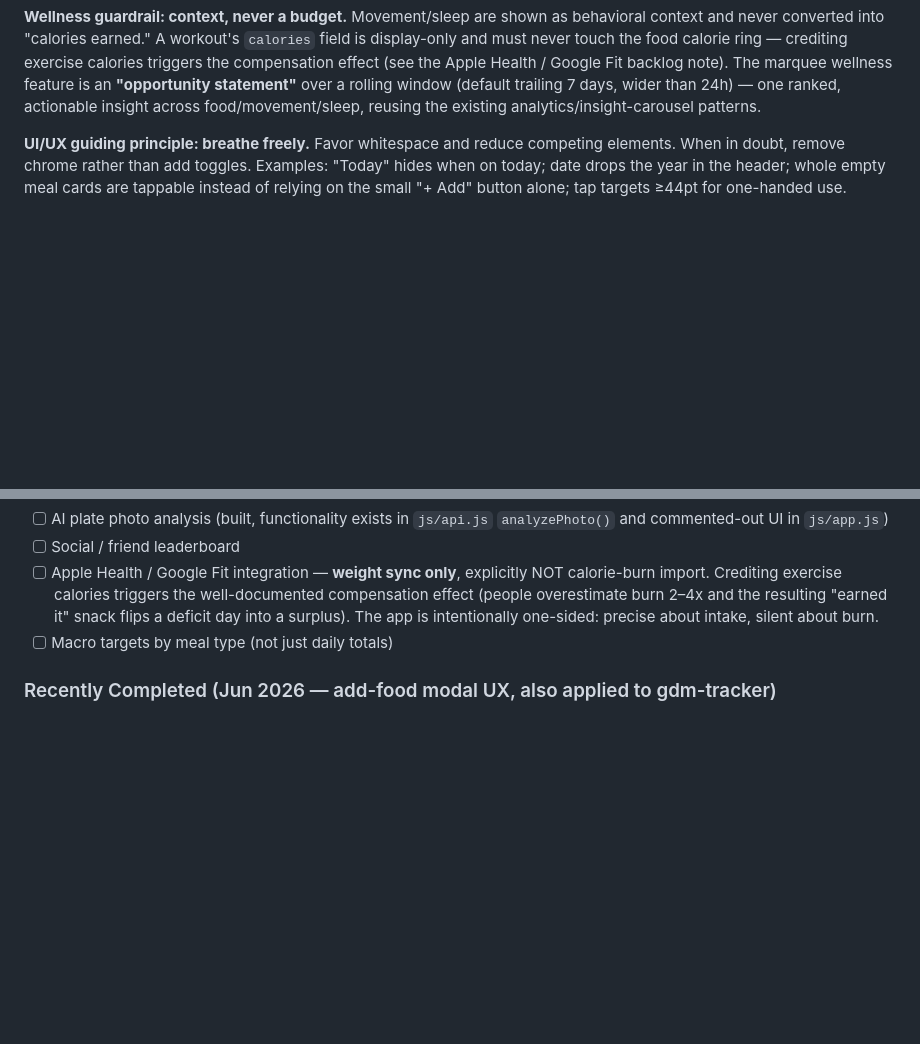
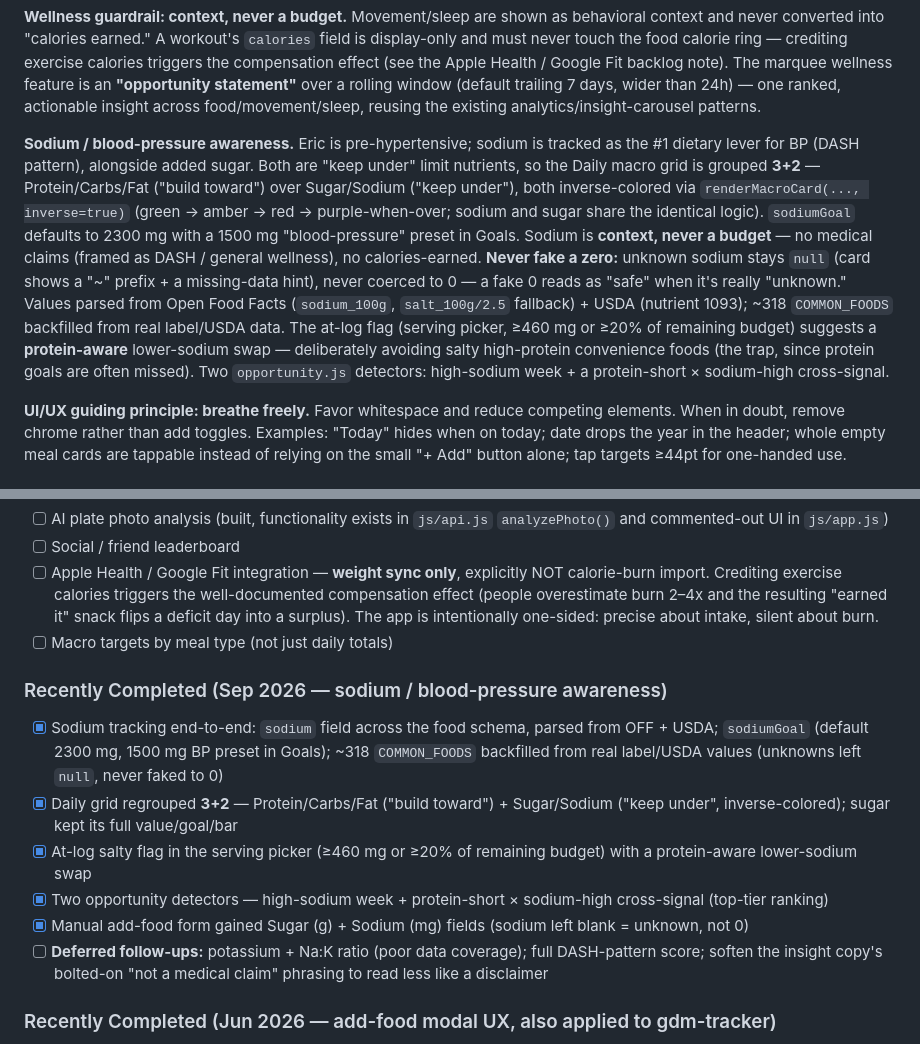
Before and after one commit to PrinceNightshade/meal-tracker, a Markdown page: CLAUDE.md, 2 parts joined by grey strips. Rendered like a GitHub page; blank space fills up the shorter version.

Commit message:
docs: record sodium / blood-pressure feature in decisions + backlog
Add the sodium/DASH architectural-decision block (3+2 grid, context-not-budget,
never-fake-zero, protein-aware swaps, parsing sources) and a Recently Completed
section covering the shipped work plus deferred follow-ups (potassium/Na:K,
DASH score, softening the insight disclaimer copy).

Co-Authored-By: Claude Opus 4.8 <noreply@anthropic.com>

```diff
--- a/CLAUDE.md
+++ b/CLAUDE.md
@@ -51,6 +51,9 @@ Wellness records are keyed by date in their own store (`mt_wellness` localStorag
 
 **Wellness guardrail: context, never a budget.**
 Movement/sleep are shown as behavioral context and never converted into "calories earned." A workout's `calories` field is display-only and must never touch the food calorie ring — crediting exercise calories triggers the compensation effect (see the Apple Health / Google Fit backlog note). The marquee wellness feature is an **"opportunity statement"** over a rolling window (default trailing 7 days, wider than 24h) — one ranked, actionable insight across food/movement/sleep, reusing the existing analytics/insight-carousel patterns.
+
+**Sodium / blood-pressure awareness.**
+Eric is pre-hypertensive; sodium is tracked as the #1 dietary lever for BP (DASH pattern), alongside added sugar. Both are "keep under" limit nutrients, so the Daily macro grid is grouped **3+2** — Protein/Carbs/Fat ("build toward") over Sugar/Sodium ("keep under"), both inverse-colored via `renderMacroCard(..., inverse=true)` (green → amber → red → purple-when-over; sodium and sugar share the identical logic). `sodiumGoal` defaults to 2300 mg with a 1500 mg "blood-pressure" preset in Goals. Sodium is **context, never a budget** — no medical claims (framed as DASH / general wellness), no calories-earned. **Never fake a zero:** unknown sodium stays `null` (card shows a "~" prefix + a missing-data hint), never coerced to 0 — a fake 0 reads as "safe" when it's really "unknown." Values parsed from Open Food Facts (`sodium_100g`, `salt_100g/2.5` fallback) + USDA (nutrient 1093); ~318 `COMMON_FOODS` backfilled from real label/USDA data. The at-log flag (serving picker, ≥460 mg or ≥20% of remaining budget) suggests a **protein-aware** lower-sodium swap — deliberately avoiding salty high-protein convenience foods (the trap, since protein goals are often missed). Two `opportunity.js` detectors: high-sodium week + a protein-short × sodium-high cross-signal.
 
 **UI/UX guiding principle: breathe freely.**
 Favor whitespace and reduce competing elements. When in doubt, remove chrome rather than add toggles. Examples: "Today" hides when on today; date drops the year in the header; whole empty meal cards are tappable instead of relying on the small "+ Add" button alone; tap targets ≥44pt for one-handed use.
@@ -216,6 +219,14 @@ Run through these checks in the live preview server or on deployed staging:
 - [ ] Apple Health / Google Fit integration — **weight sync only**, explicitly NOT calorie-burn import. Crediting exercise calories triggers the well-documented compensation effect (people overestimate burn 2–4x and the resulting "earned it" snack flips a deficit day into a surplus). The app is intentionally one-sided: precise about intake, silent about burn.
 - [ ] Macro targets by meal type (not just daily totals)
 
+### Recently Completed (Sep 2026 — sodium / blood-pressure awareness)
+- [x] Sodium tracking end-to-end: `sodium` field across the food schema, parsed from OFF + USDA; `sodiumGoal` (default 2300 mg, 1500 mg BP preset in Goals); ~318 `COMMON_FOODS` backfilled from real label/USDA values (unknowns left `null`, never faked to 0)
+- [x] Daily grid regrouped **3+2** — Protein/Carbs/Fat ("build toward") + Sugar/Sodium ("keep under", inverse-colored); sugar kept its full value/goal/bar
+- [x] At-log salty flag in the serving picker (≥460 mg or ≥20% of remaining budget) with a protein-aware lower-sodium swap
+- [x] Two opportunity detectors — high-sodium week + protein-short × sodium-high cross-signal (top-tier ranking)
+- [x] Manual add-food form gained Sugar (g) + Sodium (mg) fields (sodium left blank = unknown, not 0)
+- [ ] **Deferred follow-ups:** potassium + Na:K ratio (poor data coverage); full DASH-pattern score; soften the insight copy's bolted-on "not a medical claim" phrasing to read less like a disclaimer
+
 ### Recently Completed (Jun 2026 — add-food modal UX, also applied to gdm-tracker)
 - [x] Search results no longer hide under the sticky search row — scroll moved from `renderResults` (re-fired on phase-2 API append, yanking the view) to once per query in `doSearch`; `.search-results` got `scroll-margin-top: 64px` to clear the sticky row
 - [x] iOS focus auto-zoom fixed — all modal/Goals form inputs bumped to 16px (below that iOS Safari zooms on focus and the PWA stays zoomed), element-level `max(16px, 1em)` guard for unstyled inputs, `maximum-scale=1` in the viewport meta (suppresses auto-zoom only; user pinch still works on iOS ≥10)
```
